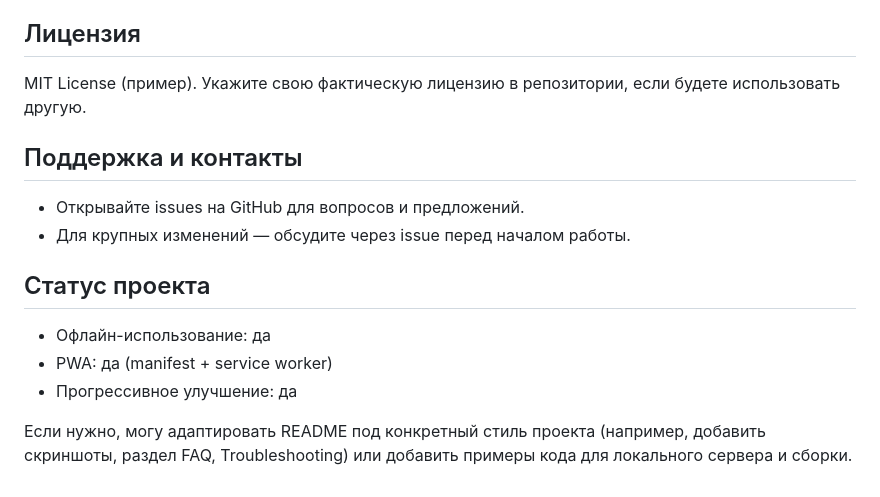
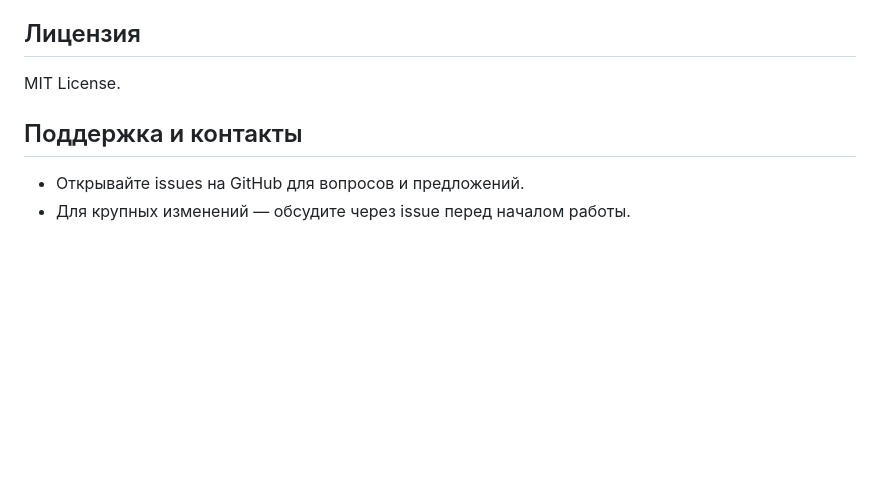
Before and after one commit to dituals758/EternalFlow, a Markdown page: README.md, the part around the change. GitHub-like rendering; blank space fills up the shorter version.

```diff
--- a/README.md
+++ b/README.md
@@ -97,17 +97,9 @@
 
 ## Лицензия
 
-MIT License (пример). Укажите свою фактическую лицензию в репозитории, если будете использовать другую.
+MIT License.
 
 ## Поддержка и контакты
 
 - Открывайте issues на GitHub для вопросов и предложений.
 - Для крупных изменений — обсудите через issue перед началом работы.
-
-## Статус проекта
-
-- Офлайн-использование: да
-- PWA: да (manifest + service worker)
-- Прогрессивное улучшение: да
-
-Если нужно, могу адаптировать README под конкретный стиль проекта (например, добавить скриншоты, раздел FAQ, Troubleshooting) или добавить примеры кода для локального сервера и сборки.
```
